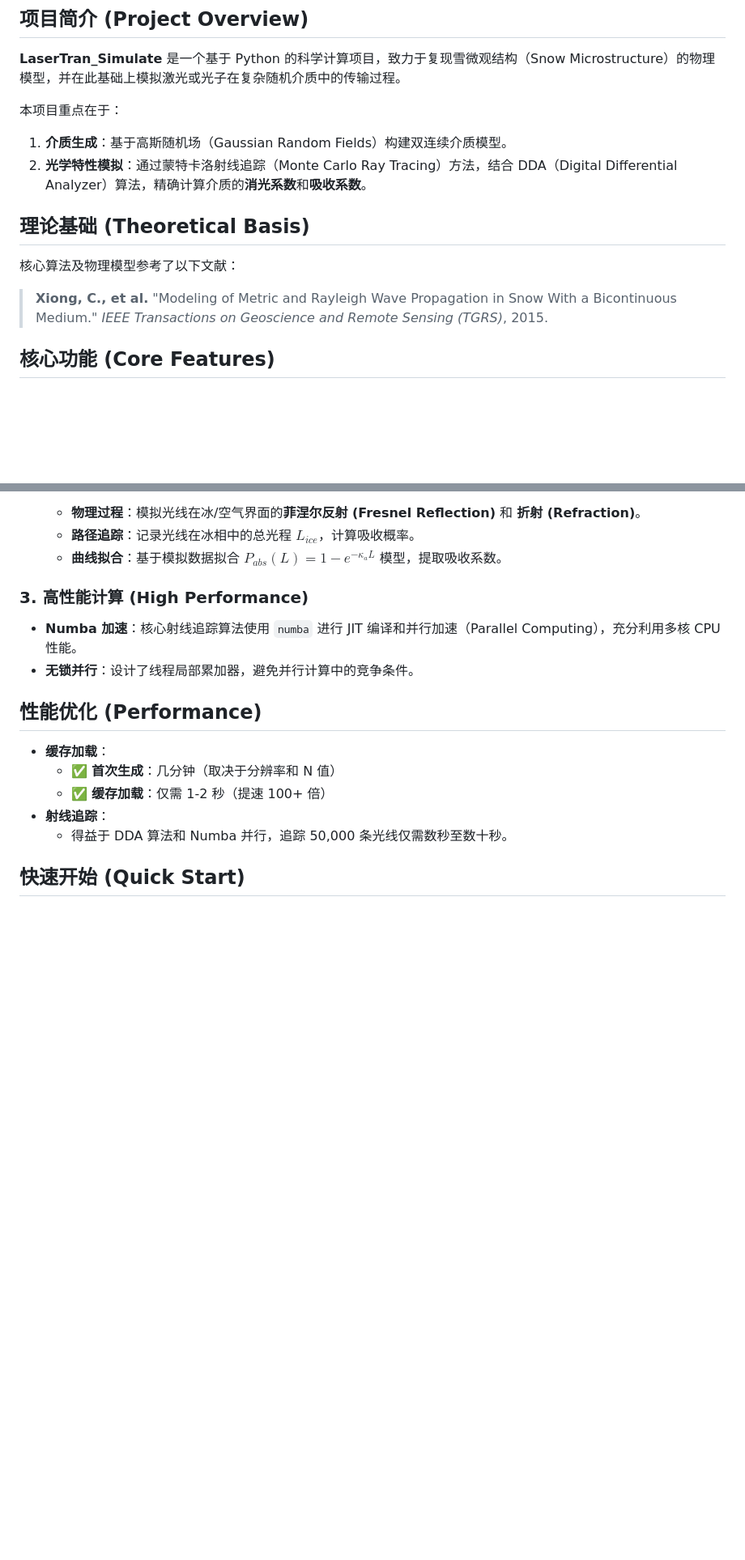
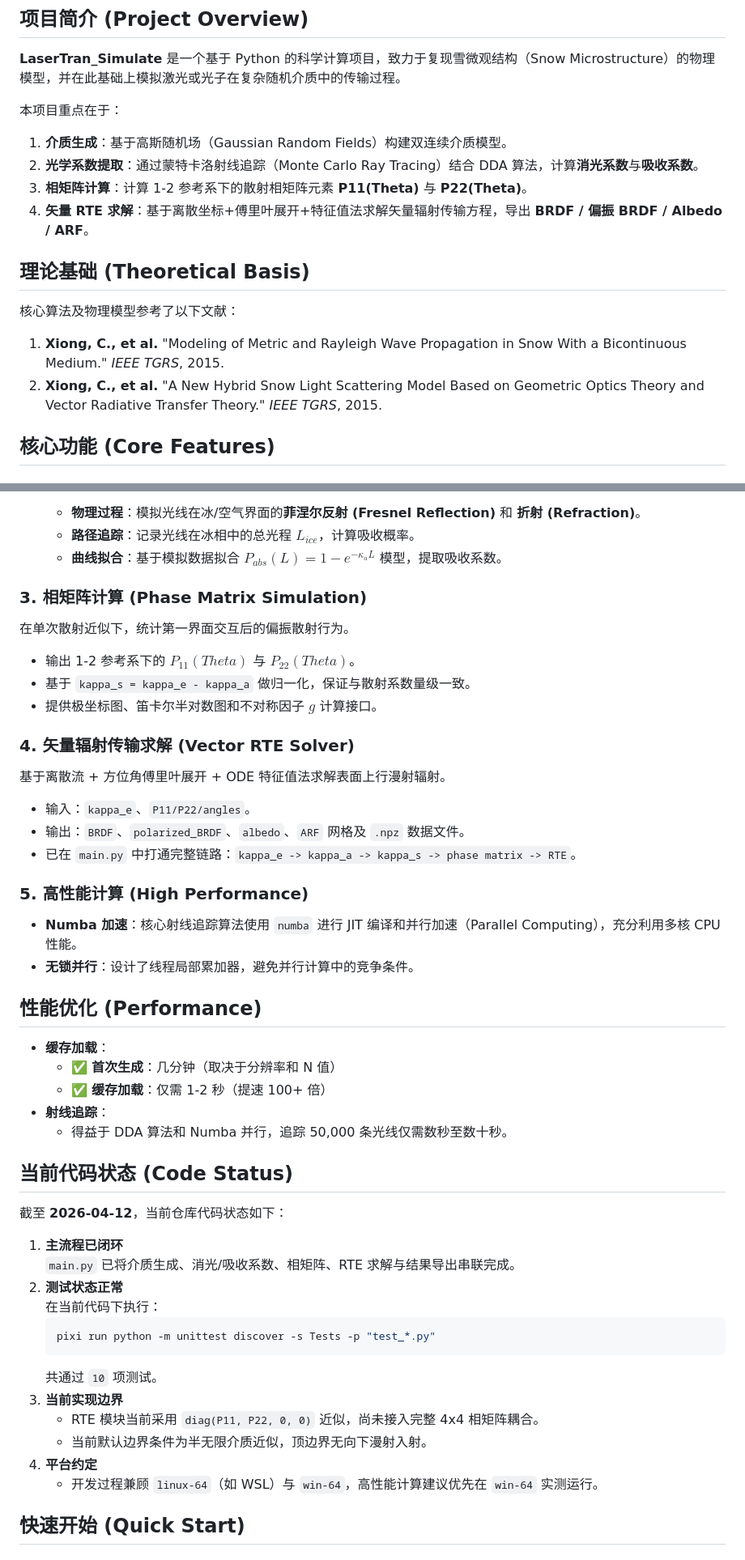
Before and after one commit to Yuyu-uni/LaserTran_Simulate, a Markdown page: README.md, 2 parts joined by grey strips. Shown at 81% size. Rendered like a GitHub page; blank space fills up the shorter version.

Commit message:
更新Readme，新增相矩阵、传输方程求解

````diff
--- a/README.md
+++ b/README.md
@@ -6,11 +6,14 @@
 
 本项目重点在于：
 1.  **介质生成**：基于高斯随机场（Gaussian Random Fields）构建双连续介质模型。
-2.  **光学特性模拟**：通过蒙特卡洛射线追踪（Monte Carlo Ray Tracing）方法，结合 DDA（Digital Differential Analyzer）算法，精确计算介质的**消光系数**和**吸收系数**。
+2.  **光学系数提取**：通过蒙特卡洛射线追踪（Monte Carlo Ray Tracing）结合 DDA 算法，计算**消光系数**与**吸收系数**。
+3.  **相矩阵计算**：计算 1-2 参考系下的散射相矩阵元素 **P11(Theta)** 与 **P22(Theta)**。
+4.  **矢量 RTE 求解**：基于离散坐标+傅里叶展开+特征值法求解矢量辐射传输方程，导出 **BRDF / 偏振 BRDF / Albedo / ARF**。
 
 ## 理论基础 (Theoretical Basis)
 核心算法及物理模型参考了以下文献：
-> **Xiong, C., et al.** "Modeling of Metric and Rayleigh Wave Propagation in Snow With a Bicontinuous Medium." *IEEE Transactions on Geoscience and Remote Sensing (TGRS)*, 2015.
+1. **Xiong, C., et al.** "Modeling of Metric and Rayleigh Wave Propagation in Snow With a Bicontinuous Medium." *IEEE TGRS*, 2015.
+2. **Xiong, C., et al.** "A New Hybrid Snow Light Scattering Model Based on Geometric Optics Theory and Vector Radiative Transfer Theory." *IEEE TGRS*, 2015.
 
 ## 核心功能 (Core Features)
 
@@ -35,7 +38,21 @@
     *   **路径追踪**：记录光线在冰相中的总光程 $L_{ice}$，计算吸收概率。
     *   **曲线拟合**：基于模拟数据拟合 $P_{abs}(L) = 1 - e^{-\kappa_a L}$ 模型，提取吸收系数。
 
-### 3. 高性能计算 (High Performance)
+### 3. 相矩阵计算 (Phase Matrix Simulation)
+在单次散射近似下，统计第一界面交互后的偏振散射行为。
+
+*   输出 1-2 参考系下的 **$P_{11}(Theta)$** 与 **$P_{22}(Theta)$**。
+*   基于 `kappa_s = kappa_e - kappa_a` 做归一化，保证与散射系数量级一致。
+*   提供极坐标图、笛卡尔半对数图和不对称因子 $g$ 计算接口。
+
+### 4. 矢量辐射传输求解 (Vector RTE Solver)
+基于离散流 + 方位角傅里叶展开 + ODE 特征值法求解表面上行漫射辐射。
+
+*   输入：`kappa_e`、`P11/P22/angles`。
+*   输出：`BRDF`、`polarized_BRDF`、`albedo`、`ARF` 网格及 `.npz` 数据文件。
+*   已在 `main.py` 中打通完整链路：`kappa_e -> kappa_a -> kappa_s -> phase matrix -> RTE`。
+
+### 5. 高性能计算 (High Performance)
 *   **Numba 加速**：核心射线追踪算法使用 `numba` 进行 JIT 编译和并行加速（Parallel Computing），充分利用多核 CPU 性能。
 *   **无锁并行**：设计了线程局部累加器，避免并行计算中的竞争条件。
 
@@ -46,6 +63,24 @@
     *   ✅ **缓存加载**：仅需 1-2 秒（提速 100+ 倍）
 *   **射线追踪**：
     *   得益于 DDA 算法和 Numba 并行，追踪 50,000 条光线仅需数秒至数十秒。
+
+## 当前代码状态 (Code Status)
+
+截至 **2026-04-12**，当前仓库代码状态如下：
+
+1. **主流程已闭环**
+   `main.py` 已将介质生成、消光/吸收系数、相矩阵、RTE 求解与结果导出串联完成。
+2. **测试状态正常**
+   在当前代码下执行：
+   ```bash
+   pixi run python -m unittest discover -s Tests -p "test_*.py"
+   ```
+   共通过 `10` 项测试。
+3. **当前实现边界**
+   * RTE 模块当前采用 `diag(P11, P22, 0, 0)` 近似，尚未接入完整 4x4 相矩阵耦合。
+   * 当前默认边界条件为半无限介质近似，顶边界无向下漫射入射。
+4. **平台约定**
+   * 开发过程兼顾 `linux-64`（如 WSL）与 `win-64`，高性能计算建议优先在 `win-64` 实测运行。
 
 ## 快速开始 (Quick Start)
 
````
Also changed, not shown: other parts of README.md (+17 -0 lines).
